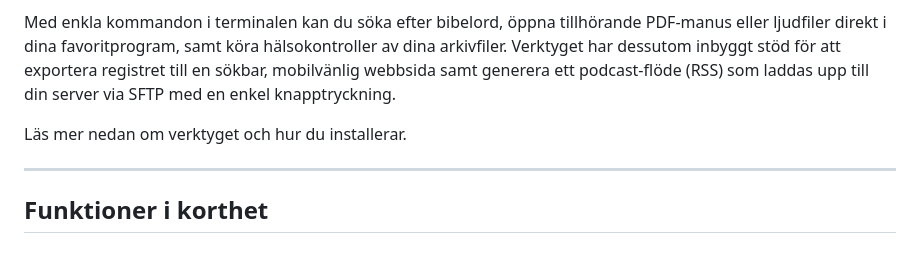
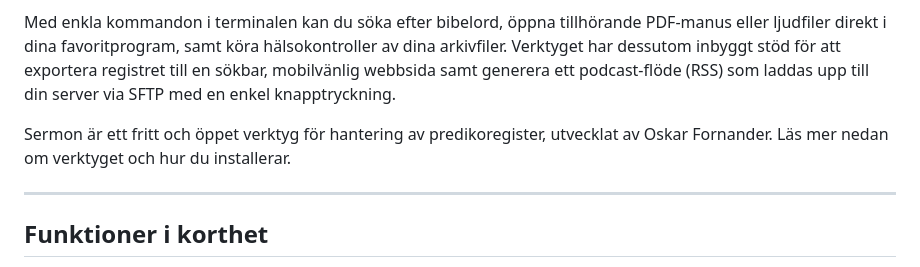
Before and after one commit to oskar-fornander/sermon, a Markdown page: README.md, the part around the change. GitHub-like rendering.

Commit message:
Update text

```diff
--- a/README.md
+++ b/README.md
@@ -5,7 +5,7 @@
 
 Med enkla kommandon i terminalen kan du söka efter bibelord, öppna tillhörande PDF-manus eller ljudfiler direkt i dina favoritprogram, samt köra hälsokontroller av dina arkivfiler. Verktyget har dessutom inbyggt stöd för att exportera registret till en sökbar, mobilvänlig webbsida samt generera ett podcast-flöde (RSS) som laddas upp till din server via SFTP med en enkel knapptryckning.
 
-Läs mer nedan om verktyget och hur du installerar.
+Sermon är ett fritt och öppet verktyg för hantering av predikoregister, utvecklat av Oskar Fornander. Läs mer nedan om verktyget och hur du installerar.
 
 ---
 
```
